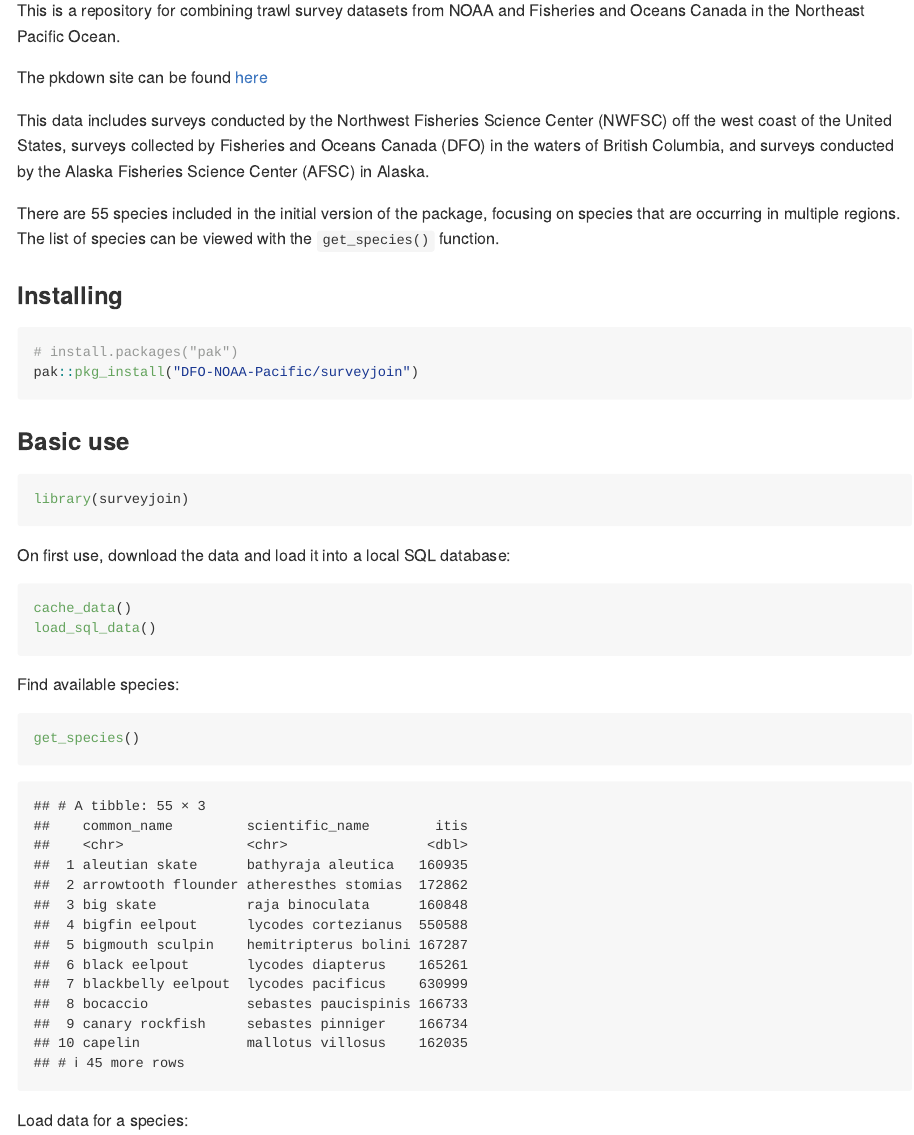
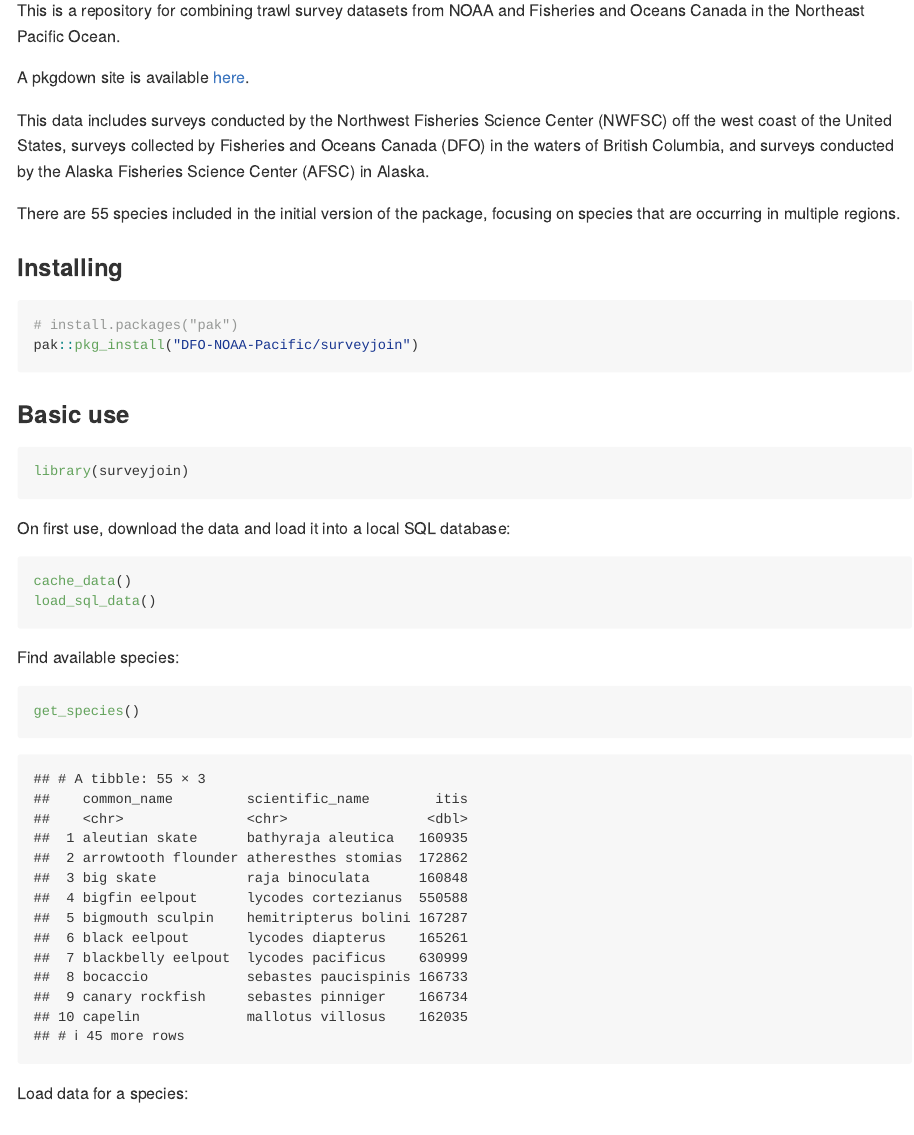
Before and after one commit to DFO-NOAA-Pacific/surveyjoin, an R Markdown document (README.Rmd): the page in a window 1100 px wide, from 110 px down. The pictures show the output file README.md that the author committed with the source, drawn offline in the style of GitHub; badge pictures from the web are left out.

Commit message:
Add to readme

````diff
--- a/README.Rmd
+++ b/README.Rmd
@@ -7,17 +7,20 @@ output:
 
 <!-- badges: start -->
 [![R-CMD-check](https://github.com/DFO-NOAA-Pacific/surveyjoin/actions/workflows/R-CMD-check.yaml/badge.svg)](https://github.com/DFO-NOAA-Pacific/surveyjoin/actions/workflows/R-CMD-check.yaml)
+[![DOI](https://zenodo.org/badge/484561620.svg)](https://zenodo.org/doi/10.5281/zenodo.10031852)
 <!-- badges: end -->
 
 This is a repository for combining trawl survey datasets from NOAA and Fisheries and Oceans Canada in the Northeast Pacific Ocean.
 
-The pkdown site can be found [here](https://dfo-noaa-pacific.github.io/surveyjoin/)
-
-[![DOI](https://zenodo.org/badge/484561620.svg)](https://zenodo.org/doi/10.5281/zenodo.10031852)
+A pkgdown site is available [here](https://dfo-noaa-pacific.github.io/surveyjoin/).
 
 This data includes surveys conducted by the Northwest Fisheries Science Center (NWFSC) off the west coast of the United States, surveys collected by Fisheries and Oceans Canada (DFO) in the waters of British Columbia, and surveys conducted by the Alaska Fisheries Science Center (AFSC) in Alaska.
 
-There are 55 species included in the initial version of the package, focusing on species that are occurring in multiple regions. The list of species can be viewed with the `get_species()` function.
+```{r, include=FALSE, echo=FALSE}
+sp <- surveyjoin::get_species()
+```
+
+There are `r nrow(sp)` species included in the initial version of the package, focusing on species that are occurring in multiple regions.
 
 ### Installing
 
````
Also changed, not shown: README.md, README.Rmd (5 more changed lines).
